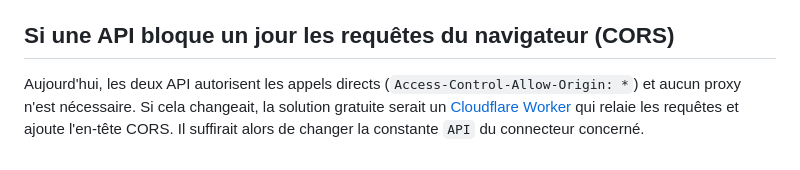
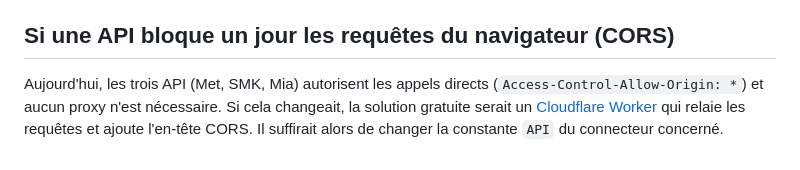
Before and after one commit to g8rfm95w2n-web/art-suggestion, a Markdown page: README.md, the part around the change. GitHub-like rendering.

Commit message:
README : trois sources
Co-Authored-By: Claude Opus 5.5 <noreply@anthropic.com>

```diff
--- a/README.md
+++ b/README.md
@@ -141,7 +141,7 @@ en une minute environ.
 
 ## Si une API bloque un jour les requêtes du navigateur (CORS)
 
-Aujourd'hui, les deux API autorisent les appels directs
+Aujourd'hui, les trois API (Met, SMK, Mia) autorisent les appels directs
 (`Access-Control-Allow-Origin: *`) et aucun proxy n'est nécessaire. Si cela
 changeait, la solution gratuite serait un
 [Cloudflare Worker](https://developers.cloudflare.com/workers/) qui relaie les
```
